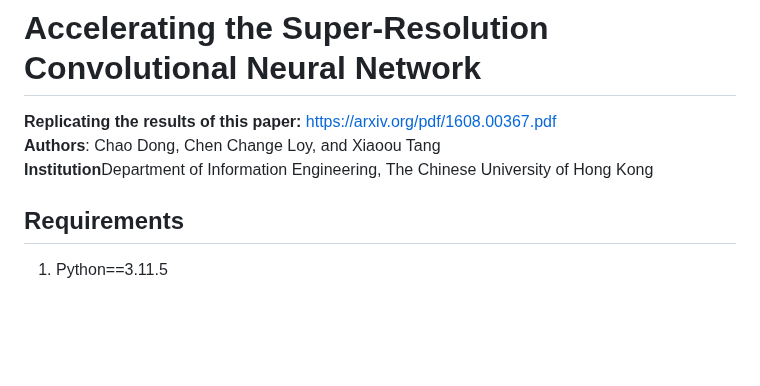
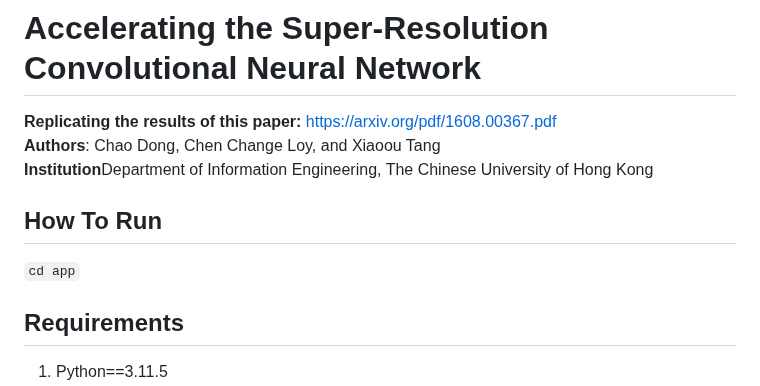
Before and after one commit to NicoCeresa/FSRCNN-2016, a Markdown page: README.md, the part around the change. Drawn GitHub-style; blank space fills up the shorter version.

Commit message:
test of running instructions

````diff
--- a/README.md
+++ b/README.md
@@ -4,6 +4,8 @@
 **Authors**: Chao Dong, Chen Change Loy, and Xiaoou Tang <br/>
 **Institution**Department of Information Engineering, The Chinese University of Hong Kong <br/>
 
+## How To Run
+```cd app```
 
 ## Requirements
 
````
